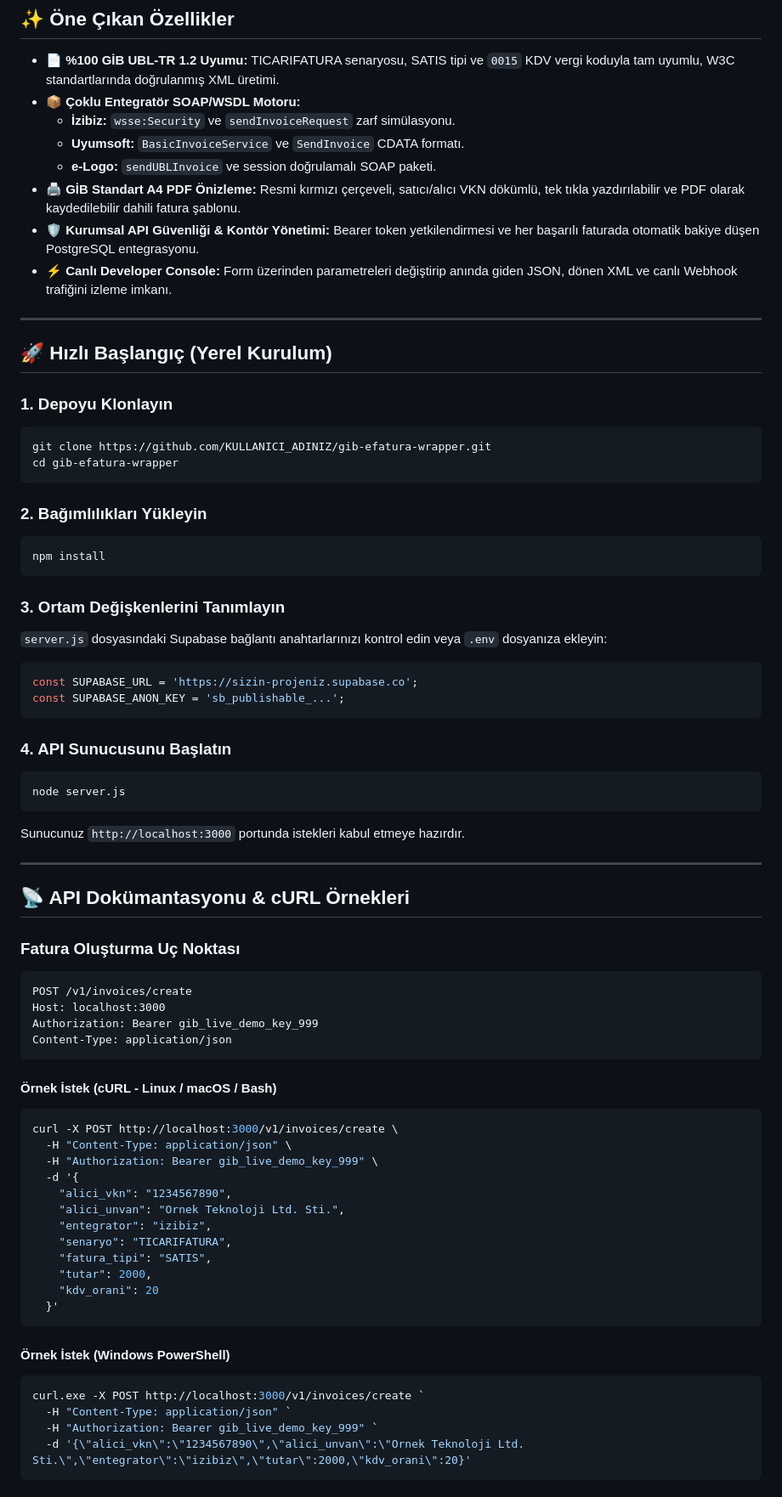
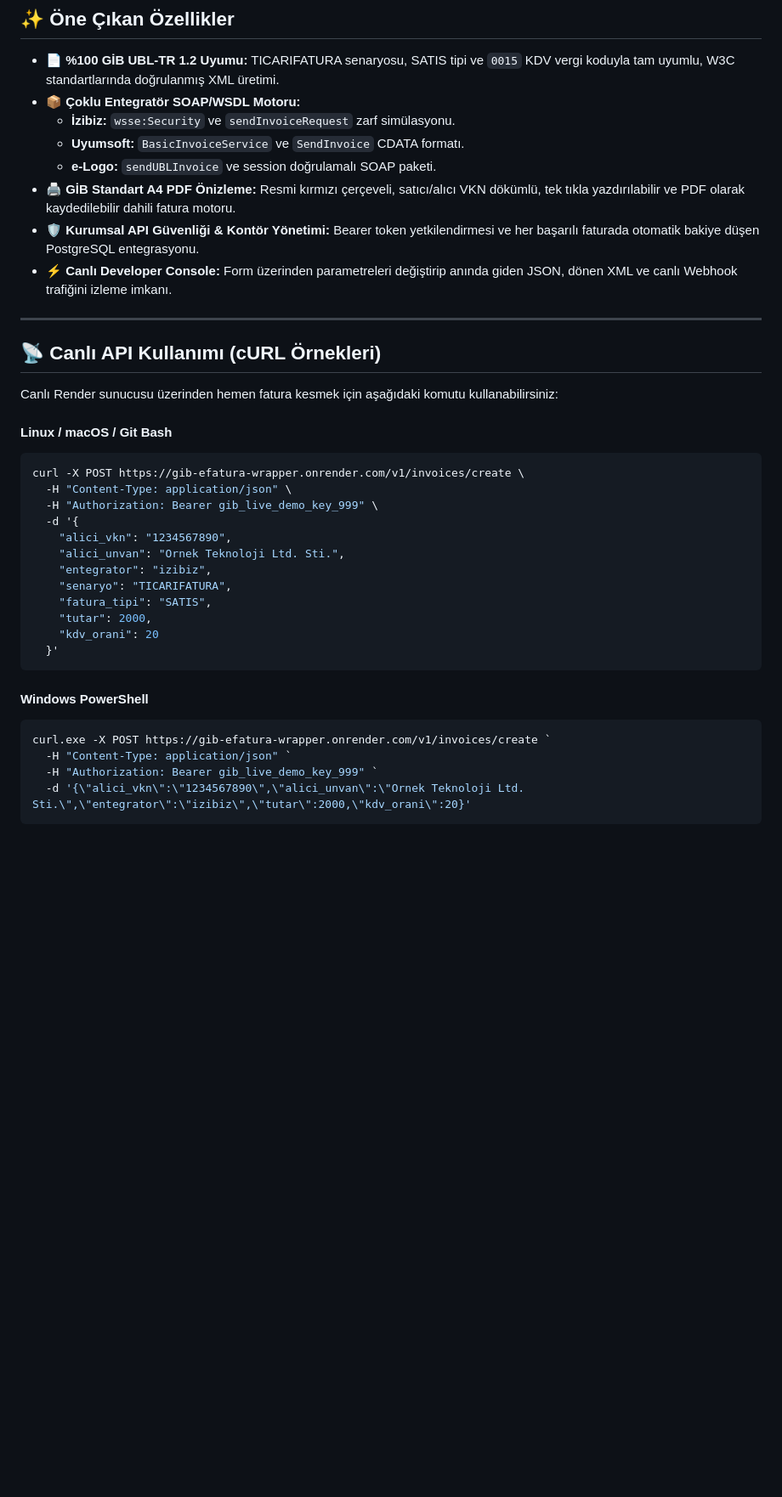
Before and after one commit to Metehanncakr-00/gib-efatura-wrapper, a Markdown page: README.md, the part around one of its changes. Shown at 85% size. Rendered like a GitHub page; blank space fills up the shorter version.

````diff
--- a/README.md
+++ b/README.md
@@ -58,54 +98,19 @@ Bu proje, geliştiricinin sadece `alici_vkn`, `alici_unvan` ve `tutar` gönderec
   * **İzibiz:** `wsse:Security` ve `sendInvoiceRequest` zarf simülasyonu.
   * **Uyumsoft:** `BasicInvoiceService` ve `SendInvoice` CDATA formatı.
   * **e-Logo:** `sendUBLInvoice` ve session doğrulamalı SOAP paketi.
-* 🖨️ **GİB Standart A4 PDF Önizleme:** Resmi kırmızı çerçeveli, satıcı/alıcı VKN dökümlü, tek tıkla yazdırılabilir ve PDF olarak kaydedilebilir dahili fatura şablonu.
+* 🖨️ **GİB Standart A4 PDF Önizleme:** Resmi kırmızı çerçeveli, satıcı/alıcı VKN dökümlü, tek tıkla yazdırılabilir ve PDF olarak kaydedilebilir dahili fatura motoru.
 * 🛡️ **Kurumsal API Güvenliği & Kontör Yönetimi:** Bearer token yetkilendirmesi ve her başarılı faturada otomatik bakiye düşen PostgreSQL entegrasyonu.
 * ⚡ **Canlı Developer Console:** Form üzerinden parametreleri değiştirip anında giden JSON, dönen XML ve canlı Webhook trafiğini izleme imkanı.
 
 ---
 
-## 🚀 Hızlı Başlangıç (Yerel Kurulum)
+## 📡 Canlı API Kullanımı (cURL Örnekleri)
 
-### 1. Depoyu Klonlayın
+Canlı Render sunucusu üzerinden hemen fatura kesmek için aşağıdaki komutu kullanabilirsiniz:
+
+#### Linux / macOS / Git Bash
 ```bash
-git clone https://github.com/KULLANICI_ADINIZ/gib-efatura-wrapper.git
-cd gib-efatura-wrapper
-```
-
-### 2. Bağımlılıkları Yükleyin
-```bash
-npm install
-```
-
-### 3. Ortam Değişkenlerini Tanımlayın
-`server.js` dosyasındaki Supabase bağlantı anahtarlarınızı kontrol edin veya `.env` dosyanıza ekleyin:
-```javascript
-const SUPABASE_URL = 'https://sizin-projeniz.supabase.co';
-const SUPABASE_ANON_KEY = 'sb_publishable_...';
-```
-
-### 4. API Sunucusunu Başlatın
-```bash
-node server.js
-```
-Sunucunuz `http://localhost:3000` portunda istekleri kabul etmeye hazırdır.
-
----
-
-## 📡 API Dokümantasyonu & cURL Örnekleri
-
-### Fatura Oluşturma Uç Noktası
-
-```http
-POST /v1/invoices/create
-Host: localhost:3000
-Authorization: Bearer gib_live_demo_key_999
-Content-Type: application/json
-```
-
-#### Örnek İstek (cURL - Linux / macOS / Bash)
-```bash
-curl -X POST http://localhost:3000/v1/invoices/create \
+curl -X POST https://gib-efatura-wrapper.onrender.com/v1/invoices/create \
   -H "Content-Type: application/json" \
   -H "Authorization: Bearer gib_live_demo_key_999" \
   -d '{
@@ -119,9 +124,9 @@ curl -X POST http://localhost:3000/v1/invoices/create \
   }'
 ```
 
-#### Örnek İstek (Windows PowerShell)
+#### Windows PowerShell
 ```powershell
-curl.exe -X POST http://localhost:3000/v1/invoices/create `
+curl.exe -X POST https://gib-efatura-wrapper.onrender.com/v1/invoices/create `
   -H "Content-Type: application/json" `
   -H "Authorization: Bearer gib_live_demo_key_999" `
   -d '{\"alici_vkn\":\"1234567890\",\"alici_unvan\":\"Ornek Teknoloji Ltd. Sti.\",\"entegrator\":\"izibiz\",\"tutar\":2000,\"kdv_orani\":20}'
````
Also changed, not shown: other parts of README.md (+54 -13 lines).
